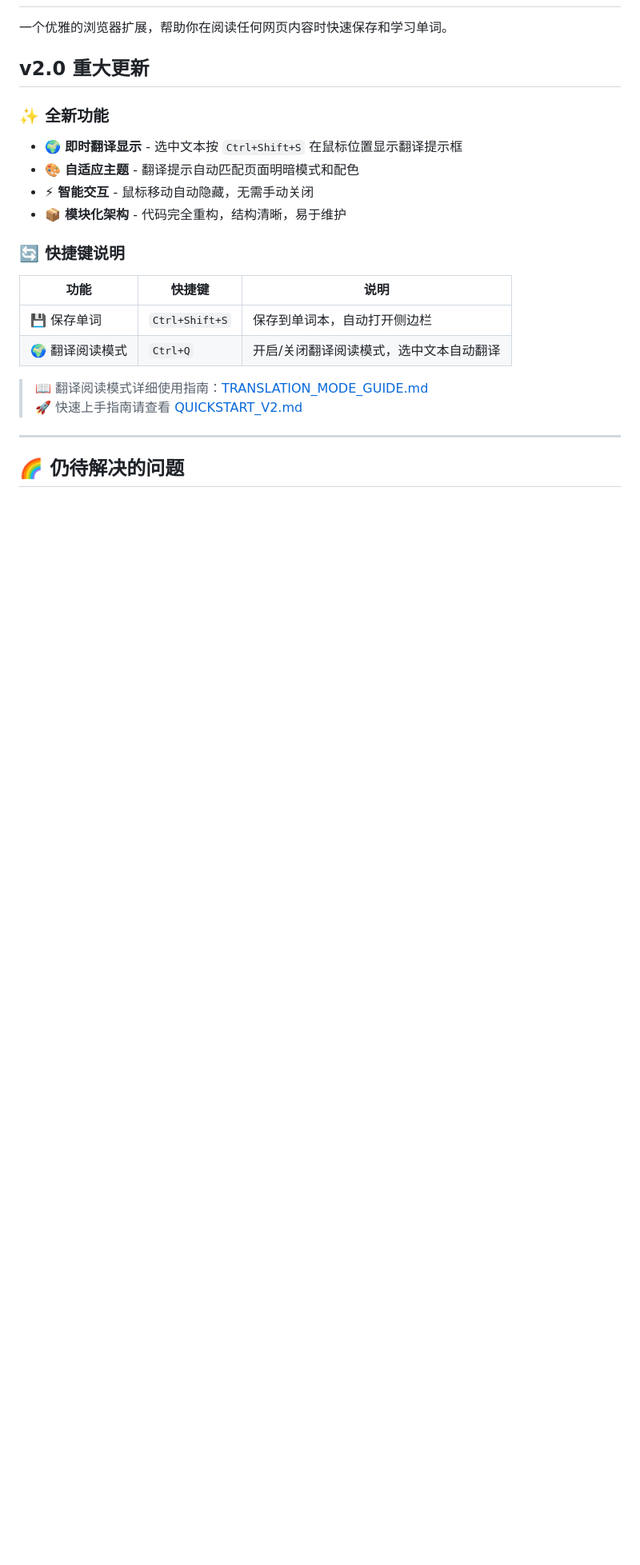
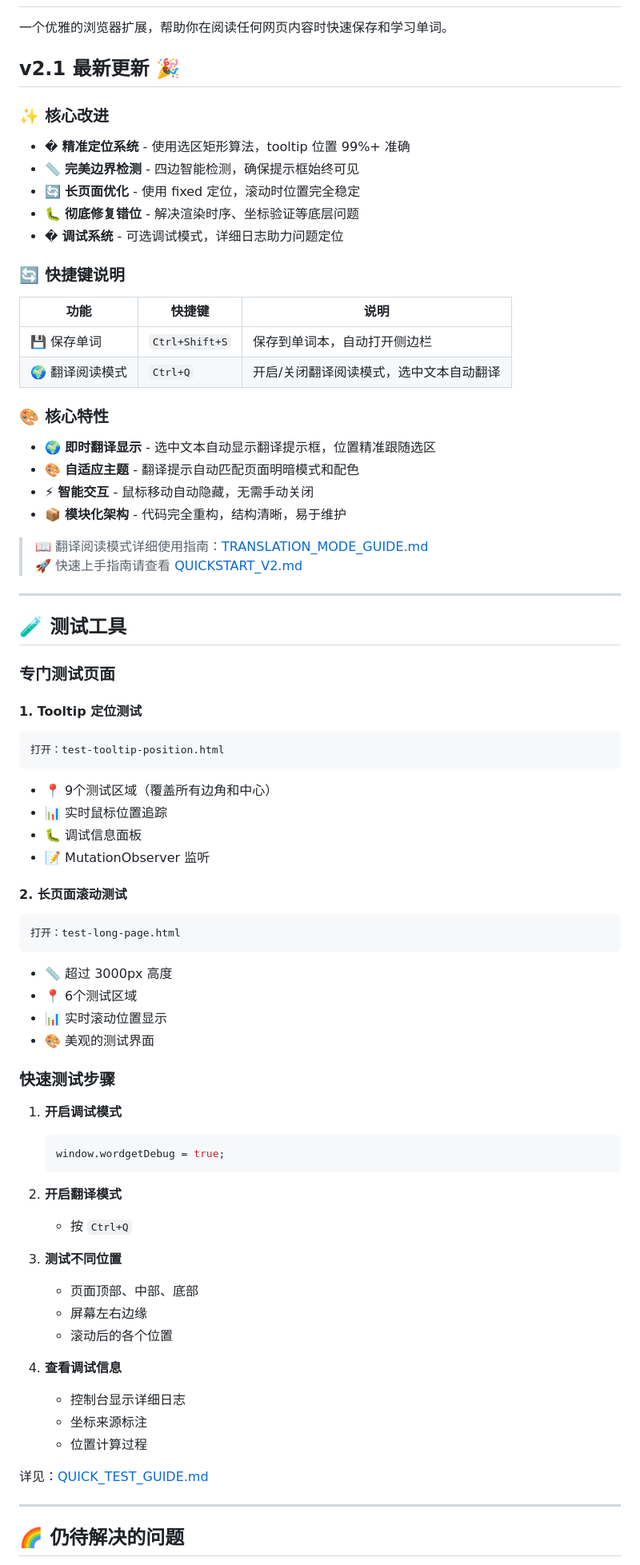
Before and after one commit to TTAWDTT/WordGet, a Markdown page: README.md, the part around one of its changes. Shown at 80% size. GitHub-like rendering; blank space fills up the shorter version.

````diff
--- a/README.md
+++ b/README.md
@@ -2,14 +2,15 @@
 
 一个优雅的浏览器扩展，帮助你在阅读任何网页内容时快速保存和学习单词。
 
-## v2.0 重大更新
+## v2.1 最新更新 🎉
 
-### ✨ 全新功能
+### ✨ 核心改进
 
-- 🌍 **即时翻译显示** - 选中文本按 `Ctrl+Shift+S` 在鼠标位置显示翻译提示框
-- 🎨 **自适应主题** - 翻译提示自动匹配页面明暗模式和配色
-- ⚡ **智能交互** - 鼠标移动自动隐藏，无需手动关闭
-- 📦 **模块化架构** - 代码完全重构，结构清晰，易于维护
+- � **精准定位系统** - 使用选区矩形算法，tooltip 位置 99%+ 准确
+- 📏 **完美边界检测** - 四边智能检测，确保提示框始终可见
+- 🔄 **长页面优化** - 使用 fixed 定位，滚动时位置完全稳定
+- 🐛 **彻底修复错位** - 解决渲染时序、坐标验证等底层问题
+- � **调试系统** - 可选调试模式，详细日志助力问题定位
 
 ### 🔄 快捷键说明
 
@@ -18,8 +19,61 @@
 | 💾 保存单词 | `Ctrl+Shift+S` | 保存到单词本，自动打开侧边栏 |
 | 🌍 翻译阅读模式 | `Ctrl+Q` | 开启/关闭翻译阅读模式，选中文本自动翻译 |
 
+### 🎨 核心特性
+
+- 🌍 **即时翻译显示** - 选中文本自动显示翻译提示框，位置精准跟随选区
+- 🎨 **自适应主题** - 翻译提示自动匹配页面明暗模式和配色
+- ⚡ **智能交互** - 鼠标移动自动隐藏，无需手动关闭
+- 📦 **模块化架构** - 代码完全重构，结构清晰，易于维护
+
 > 📖 翻译阅读模式详细使用指南：[TRANSLATION_MODE_GUIDE.md](./TRANSLATION_MODE_GUIDE.md)
 > 🚀 快速上手指南请查看 [QUICKSTART_V2.md](./QUICKSTART_V2.md)
+
+---
+
+## 🧪 测试工具
+
+### 专门测试页面
+
+#### 1. Tooltip 定位测试
+```
+打开：test-tooltip-position.html
+```
+- 📍 9个测试区域（覆盖所有边角和中心）
+- 📊 实时鼠标位置追踪
+- 🐛 调试信息面板
+- 📝 MutationObserver 监听
+
+#### 2. 长页面滚动测试
+```
+打开：test-long-page.html
+```
+- 📏 超过 3000px 高度
+- 📍 6个测试区域
+- 📊 实时滚动位置显示
+- 🎨 美观的测试界面
+
+### 快速测试步骤
+
+1. **开启调试模式**
+   ```javascript
+   window.wordgetDebug = true;
+   ```
+
+2. **开启翻译模式**
+   - 按 `Ctrl+Q`
+
+3. **测试不同位置**
+   - 页面顶部、中部、底部
+   - 屏幕左右边缘
+   - 滚动后的各个位置
+
+4. **查看调试信息**
+   - 控制台显示详细日志
+   - 坐标来源标注
+   - 位置计算过程
+
+详见：[QUICK_TEST_GUIDE.md](./QUICK_TEST_GUIDE.md)
 
 ---
 
````
Also changed, not shown: other parts of README.md (+84 -24 lines).
